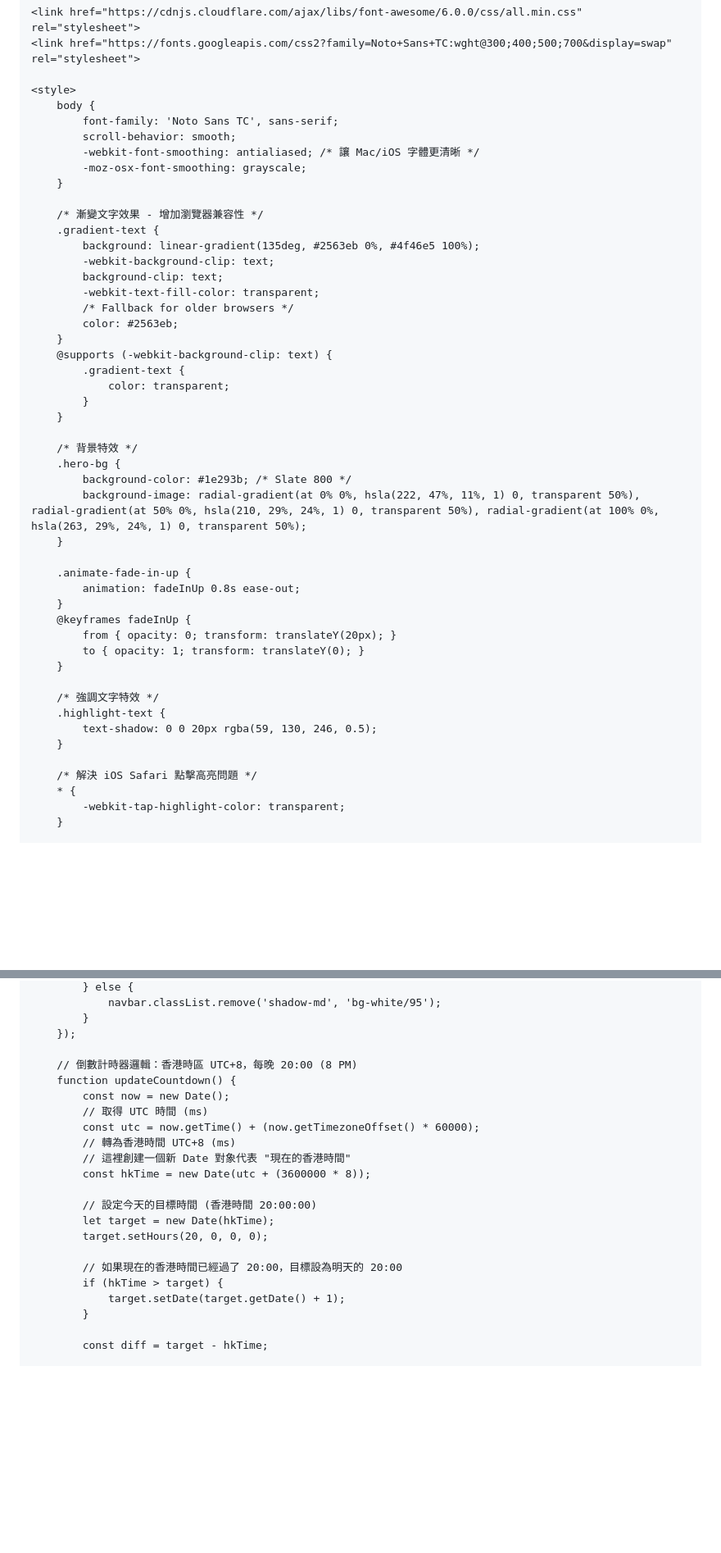
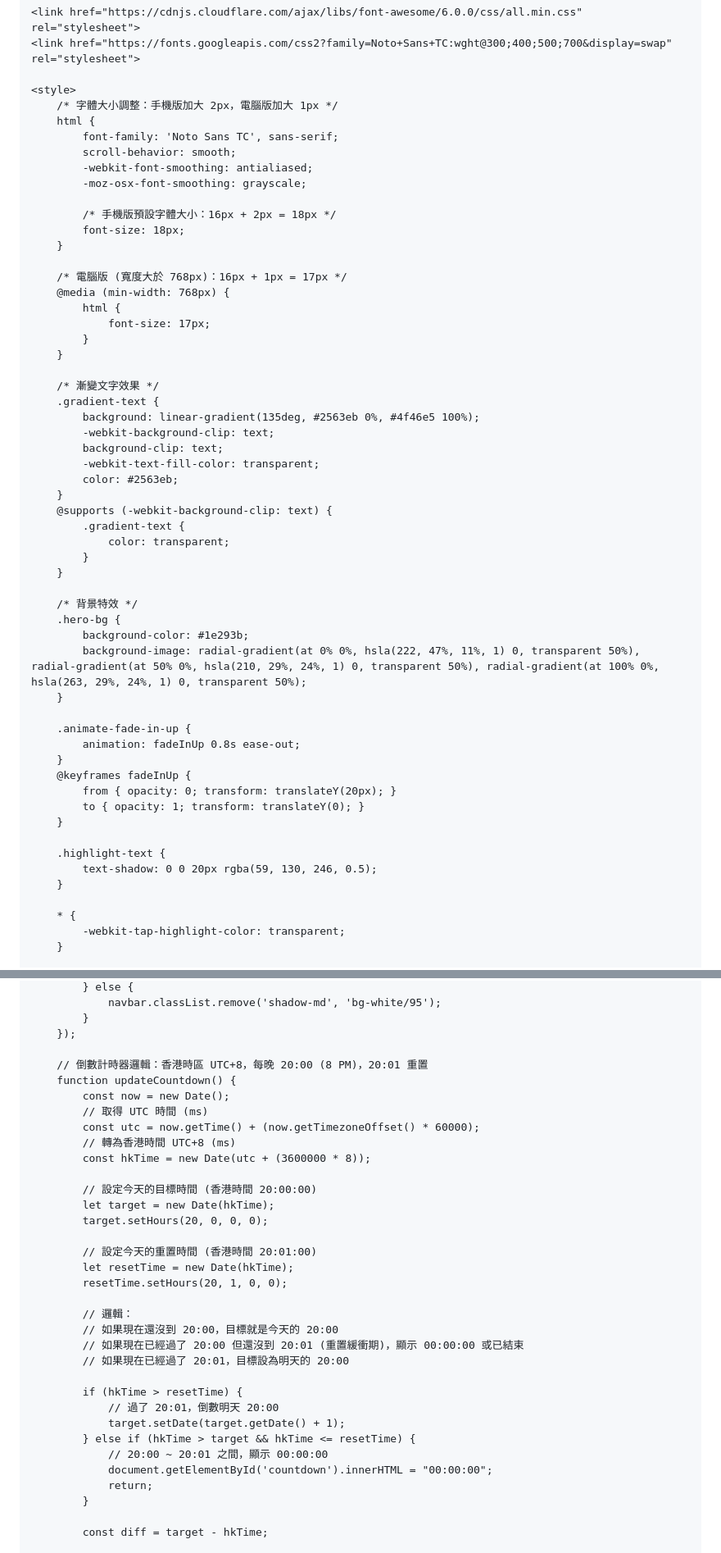
Before and after one commit to hkesa/hkesa.github.io, a Markdown page: README.md, 2 parts joined by grey strips. Shown at 82% size. Drawn GitHub-style; blank space fills up the shorter version.

```diff
--- a/README.md
+++ b/README.md
@@ -14,20 +14,30 @@
     <link href="https://fonts.googleapis.com/css2?family=Noto+Sans+TC:wght@300;400;500;700&display=swap" rel="stylesheet">
 
     <style>
-        body {
+        /* 字體大小調整：手機版加大 2px，電腦版加大 1px */
+        html {
             font-family: 'Noto Sans TC', sans-serif;
             scroll-behavior: smooth;
-            -webkit-font-smoothing: antialiased; /* 讓 Mac/iOS 字體更清晰 */
+            -webkit-font-smoothing: antialiased;
             -moz-osx-font-smoothing: grayscale;
+
+            /* 手機版預設字體大小：16px + 2px = 18px */
+            font-size: 18px;
         }
 
-        /* 漸變文字效果 - 增加瀏覽器兼容性 */
+        /* 電腦版 (寬度大於 768px)：16px + 1px = 17px */
+        @media (min-width: 768px) {
+            html {
+                font-size: 17px;
+            }
+        }
+
+        /* 漸變文字效果 */
         .gradient-text {
             background: linear-gradient(135deg, #2563eb 0%, #4f46e5 100%);
             -webkit-background-clip: text;
             background-clip: text;
             -webkit-text-fill-color: transparent;
-            /* Fallback for older browsers */
             color: #2563eb;
         }
         @supports (-webkit-background-clip: text) {
@@ -38,7 +48,7 @@
 
         /* 背景特效 */
         .hero-bg {
-            background-color: #1e293b; /* Slate 800 */
+            background-color: #1e293b;
             background-image: radial-gradient(at 0% 0%, hsla(222, 47%, 11%, 1) 0, transparent 50%), radial-gradient(at 50% 0%, hsla(210, 29%, 24%, 1) 0, transparent 50%), radial-gradient(at 100% 0%, hsla(263, 29%, 24%, 1) 0, transparent 50%);
         }
 
@@ -50,12 +60,10 @@
             to { opacity: 1; transform: translateY(0); }
         }
 
-        /* 強調文字特效 */
         .highlight-text {
             text-shadow: 0 0 20px rgba(59, 130, 246, 0.5);
         }
 
-        /* 解決 iOS Safari 點擊高亮問題 */
         * {
             -webkit-tap-highlight-color: transparent;
         }
@@ -556,22 +631,34 @@
             }
         });
 
-        // 倒數計時器邏輯：香港時區 UTC+8，每晚 20:00 (8 PM)
+        // 倒數計時器邏輯：香港時區 UTC+8，每晚 20:00 (8 PM)，20:01 重置
         function updateCountdown() {
             const now = new Date();
             // 取得 UTC 時間 (ms)
             const utc = now.getTime() + (now.getTimezoneOffset() * 60000);
             // 轉為香港時間 UTC+8 (ms)
-            // 這裡創建一個新 Date 對象代表 "現在的香港時間"
             const hkTime = new Date(utc + (3600000 * 8));
 
             // 設定今天的目標時間 (香港時間 20:00:00)
             let target = new Date(hkTime);
             target.setHours(20, 0, 0, 0);
 
-            // 如果現在的香港時間已經過了 20:00，目標設為明天的 20:00
-            if (hkTime > target) {
+            // 設定今天的重置時間 (香港時間 20:01:00)
+            let resetTime = new Date(hkTime);
+            resetTime.setHours(20, 1, 0, 0);
+
+            // 邏輯：
+            // 如果現在還沒到 20:00，目標就是今天的 20:00
+            // 如果現在已經過了 20:00 但還沒到 20:01 (重置緩衝期)，顯示 00:00:00 或已結束
+            // 如果現在已經過了 20:01，目標設為明天的 20:00
+
+            if (hkTime > resetTime) {
+                // 過了 20:01，倒數明天 20:00
                 target.setDate(target.getDate() + 1);
+            } else if (hkTime > target && hkTime <= resetTime) {
+                // 20:00 ~ 20:01 之間，顯示 00:00:00
+                document.getElementById('countdown').innerHTML = "00:00:00";
+                return;
             }
 
             const diff = target - hkTime;
```
Also changed, not shown: other parts of README.md (+85 -18 lines).
